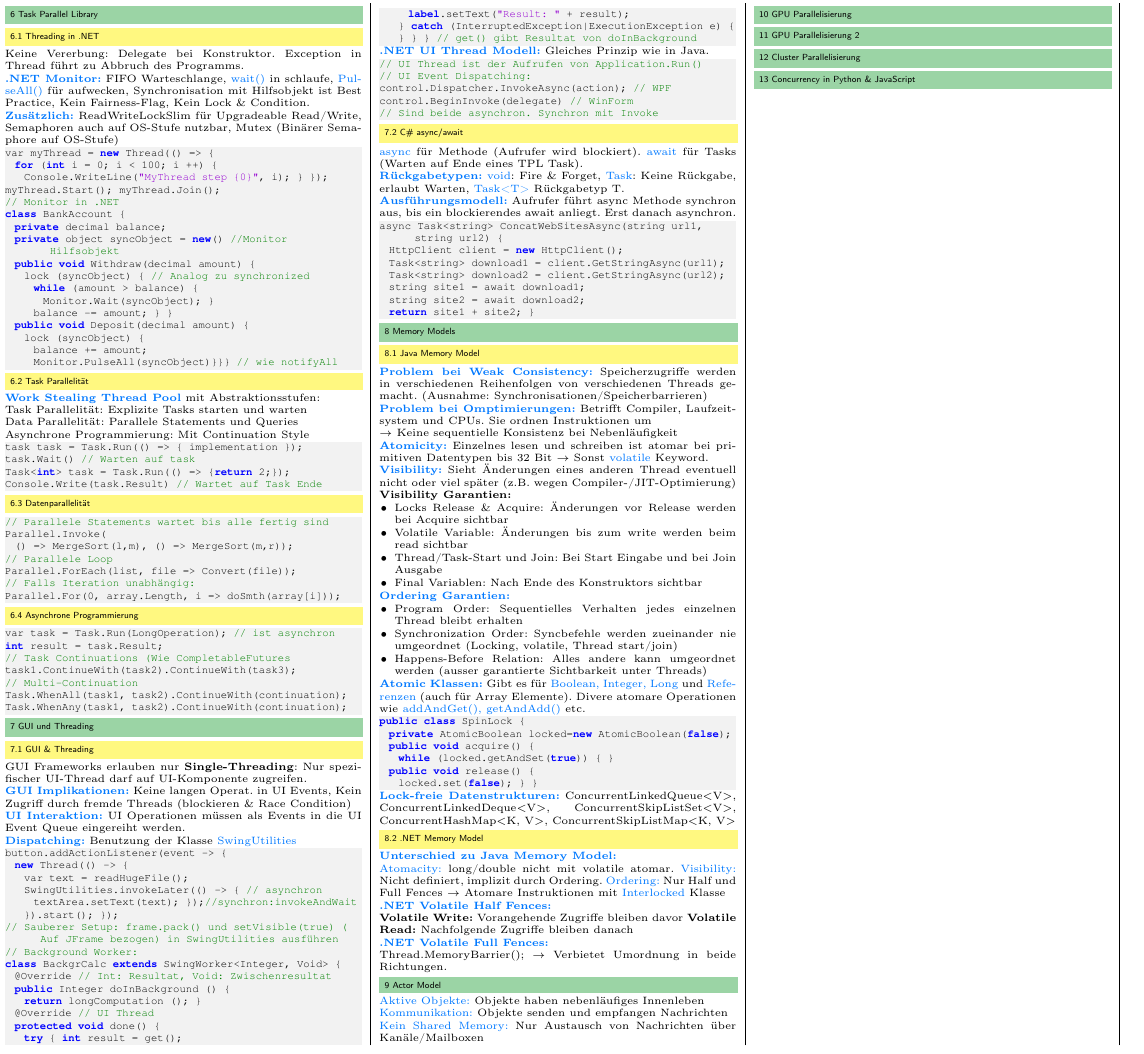
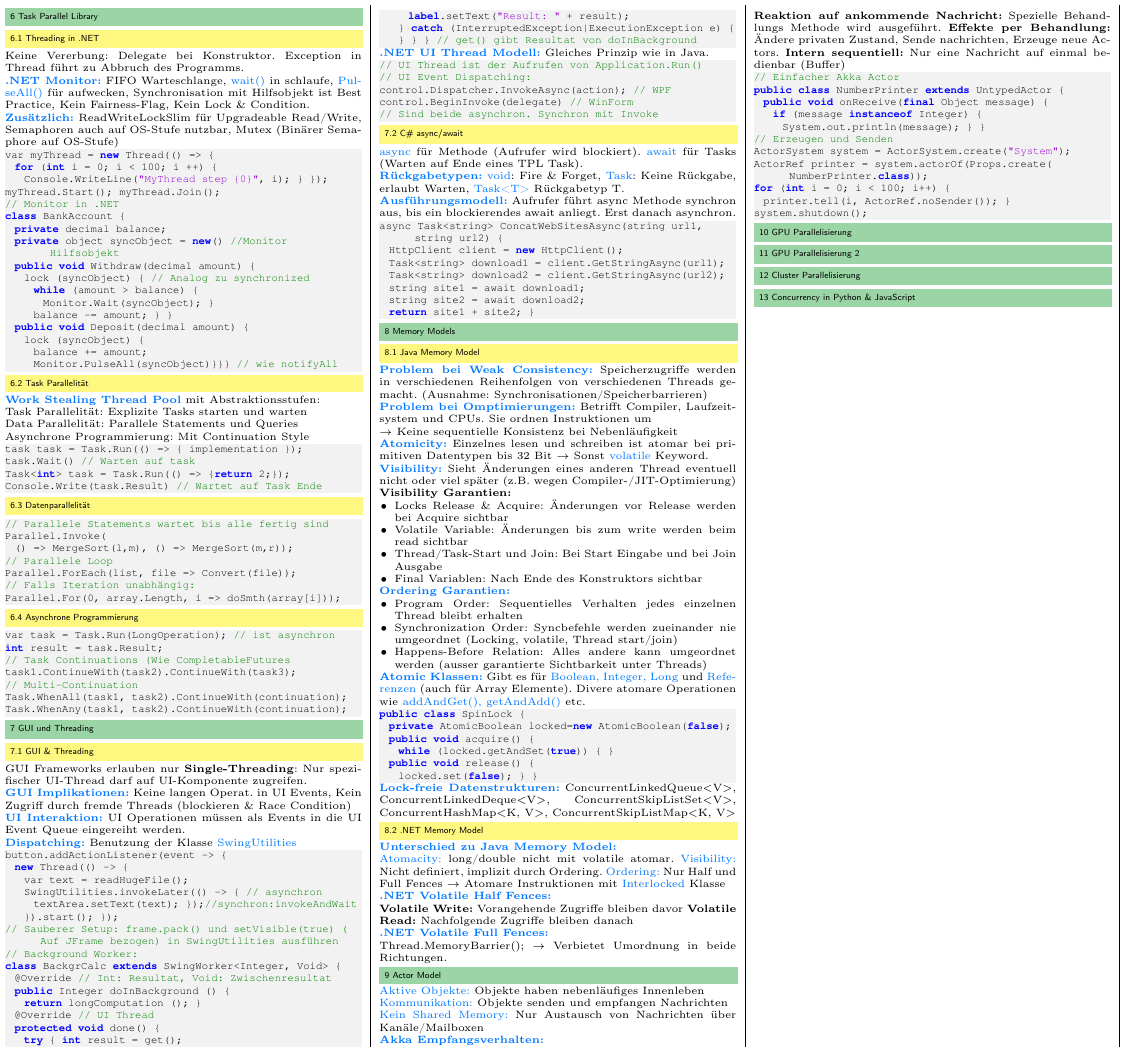
Before and after one commit to JSchltggr/ParProg_Zusammenfassung, a LaTeX document (src/main.tex, which reads src/content/week09.tex): part of page 2 of 2, cut at the place of the change. Compiled offline with pdfLaTeX.

Commit message:
worked on week09.tex

```diff
--- a/src/content/week09.tex
+++ b/src/content/week09.tex
@@ -4,4 +4,19 @@
 \section{Actor Model}
 \textcolor{b}{Aktive Objekte:} Objekte haben nebenläufiges Innenleben\\
 \textcolor{b}{Kommunikation:} Objekte senden und empfangen Nachrichten\\
-\textcolor{b}{Kein Shared Memory:} Nur Austausch von Nachrichten über Kanäle/Mailboxen
+\textcolor{b}{Kein Shared Memory:} Nur Austausch von Nachrichten über Kanäle/Mailboxen\\
+\textcolor{b}{\textbf{Akka Empfangsverhalten:}}\\
+\textbf{Reaktion auf ankommende Nachricht:} Spezielle Behandlungs Methode wird ausgeführt. \textbf{Effekte per Behandlung:} Ändere privaten Zustand, Sende nachrichten, Erzeuge neue Actors. \textbf{Intern sequentiell:} Nur eine Nachricht auf einmal bedienbar (Buffer)
+\begin{lstlisting}
+// Einfacher Akka Actor
+public class NumberPrinter extends UntypedActor {
+  public void onReceive(final Object message) {
+    if (message instanceof Integer) {
+      System.out.println(message); } }
+// Erzeugen und Senden
+ActorSystem system = ActorSystem.create("System");
+ActorRef printer = system.actorOf(Props.create(NumberPrinter.class));
+for (int i = 0; i < 100; i++) {
+  printer.tell(i, ActorRef.noSender()); }
+system.shutdown();
+\end{lstlisting}
```
Also changed, not shown: out/main.pdf.
